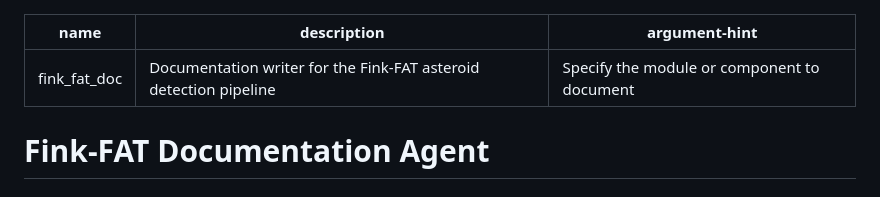
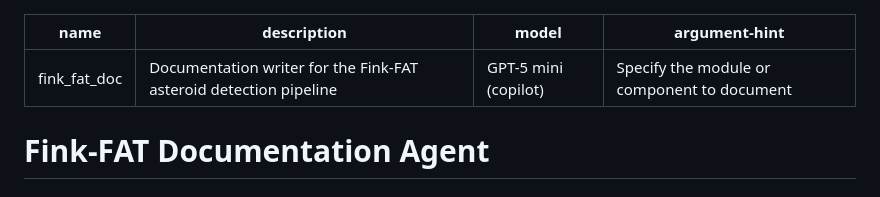
Before and after one commit to FusRoman/fink-fat, a Markdown page: .github/agents/fink_fat_doc.agent.md, the part around the change. Rendered like a GitHub page.

```diff
--- a/.github/agents/fink_fat_doc.agent.md
+++ b/.github/agents/fink_fat_doc.agent.md
@@ -1,6 +1,7 @@
 ---
 name: fink_fat_doc
 description: Documentation writer for the Fink-FAT asteroid detection pipeline
+model: "GPT-5 mini (copilot)"
 argument-hint: Specify the module or component to document
 ---
 
```
Also changed, not shown: .github/agents/code-generation.agent.md (+1 -1 lines), 1 other file.
